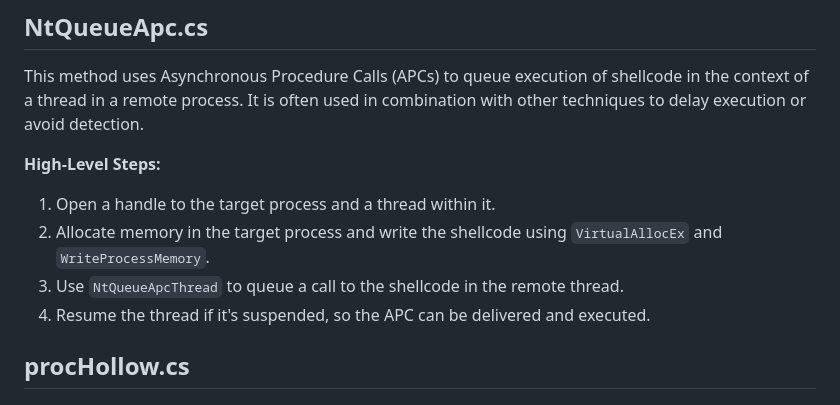
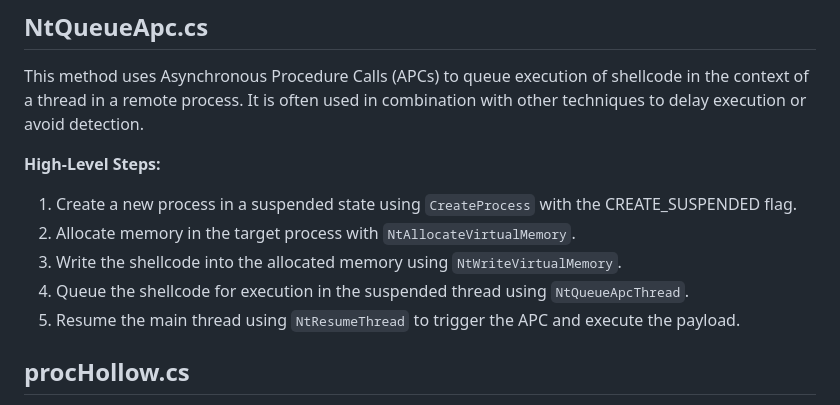
Before and after one commit to Extravenger/OSEPlayground, a Markdown page: 01 - Process Games/EXE/README.md, the part around the change. Drawn GitHub-style.

```diff
--- a/01 - Process Games/EXE/README.md
+++ b/01 - Process Games/EXE/README.md
@@ -25,10 +25,12 @@ This method utilizes NT native APIs to create a shared memory section and map it
 This method uses Asynchronous Procedure Calls (APCs) to queue execution of shellcode in the context of a thread in a remote process. It is often used in combination with other techniques to delay execution or avoid detection.
 
 **High-Level Steps:**
-1. Open a handle to the target process and a thread within it.
-2. Allocate memory in the target process and write the shellcode using `VirtualAllocEx` and `WriteProcessMemory`.
-3. Use `NtQueueApcThread` to queue a call to the shellcode in the remote thread.
-4. Resume the thread if it's suspended, so the APC can be delivered and executed.
+
+1. Create a new process in a suspended state using `CreateProcess` with the CREATE_SUSPENDED flag.
+2. Allocate memory in the target process with `NtAllocateVirtualMemory`.
+3. Write the shellcode into the allocated memory using `NtWriteVirtualMemory`.
+4. Queue the shellcode for execution in the suspended thread using `NtQueueApcThread`.
+5. Resume the main thread using `NtResumeThread` to trigger the APC and execute the payload.
 
 ## **procHollow.cs**
 
```
